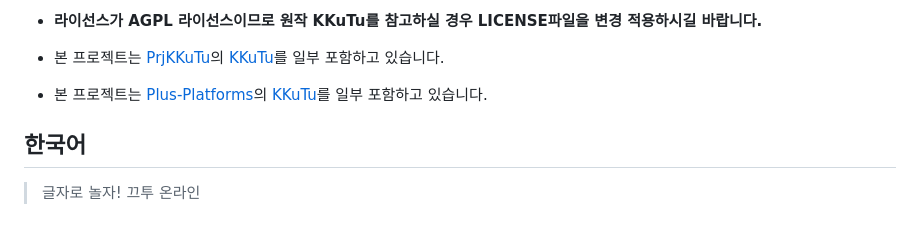
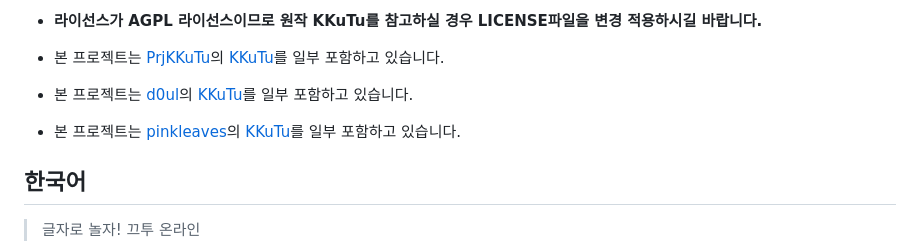
Before and after one commit to githubmahan/KKuTu, a Markdown page: README.md, the part around the change. Drawn GitHub-style; blank space fills up the shorter version.

Commit message:
readme 업데이트

```diff
--- a/README.md
+++ b/README.md
@@ -13,7 +13,8 @@
 
 - **라이선스가 AGPL 라이선스이므로 원작 KKuTu를 참고하실 경우 LICENSE파일을 변경 적용하시길 바랍니다.**
 - 본 프로젝트는 [PrjKKuTu](https://github.com/PrjKKuTu)의 [KKuTu](https://github.com/PrjKKuTu/KKuTu)를 일부 포함하고 있습니다.
-- 본 프로젝트는 [Plus-Platforms](https://github.com/Plus-Platforms)의 [KKuTu](https://github.com/Plus-Platforms/KKuTu)를 일부 포함하고 있습니다.
+- 본 프로젝트는 [d0ul](https://github.com/d0ul)의 [KKuTu](https://github.com/d0ul/KKuTu)를 일부 포함하고 있습니다.
+- 본 프로젝트는 [pinkleaves](https://github.com/pinkleaves)의 [KKuTu](https://github.com/pinkleaves/KKuTu)를 일부 포함하고 있습니다.
 
 ## 한국어
 > 글자로 놀자! 끄투 온라인
```
